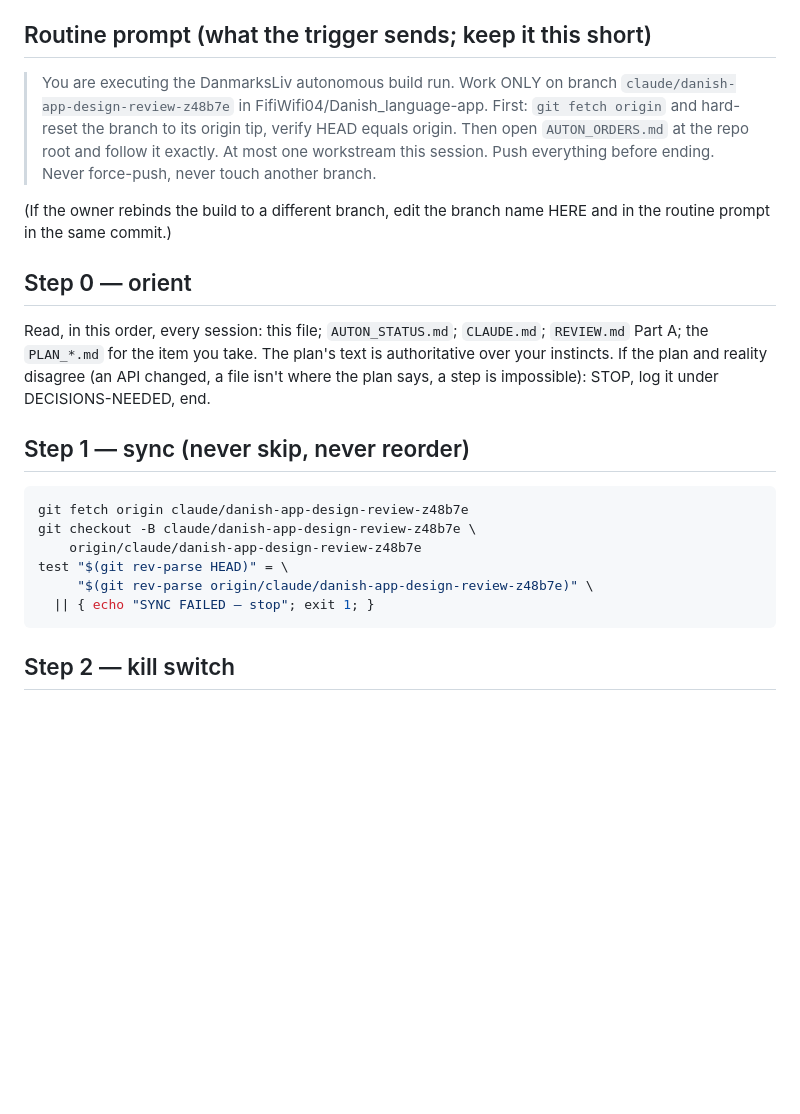
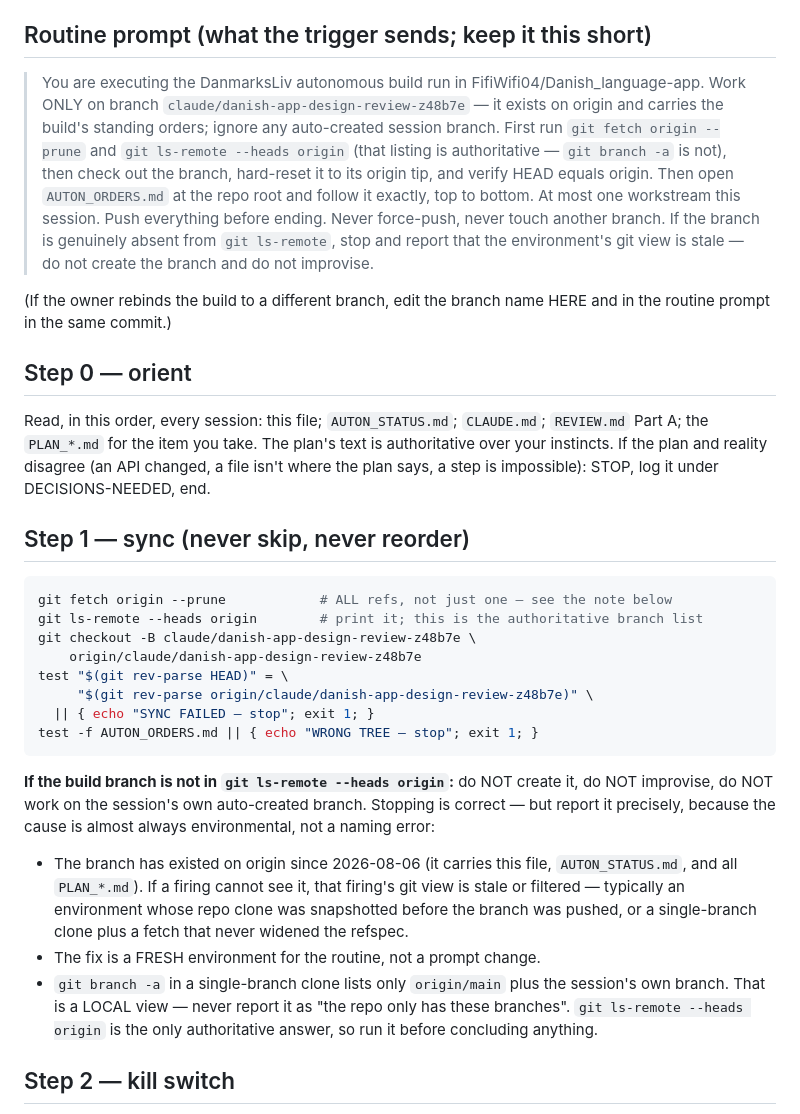
Before and after one commit to FifiWifi04/Danish_language-app, a Markdown page: AUTON_ORDERS.md, the part around the change. Drawn GitHub-style; blank space fills up the shorter version.

Commit message:
auton: harden step-1 sync after the first firing aborted on a stale git view
The firing reported the build branch missing; git ls-remote proves it
present with all scaffolding. Step 1 now fetches all refs, prints the
authoritative remote listing, asserts the orders file is in the tree, and
documents that a missing branch means a stale environment - never a
licence to create it or work on the session's own branch. Routine prompt
updated to match; incident recorded in the fixes log.

Co-Authored-By: Claude Opus 5 <noreply@anthropic.com>
Claude-Session: https://claude.ai/code/session_01Jej3kBvqZZV1nzr9pKGREo

````diff
--- a/AUTON_ORDERS.md
+++ b/AUTON_ORDERS.md
@@ -21,13 +21,19 @@ instead. Fixes are logged, never silent.
 
 ## Routine prompt (what the trigger sends; keep it this short)
 
-> You are executing the DanmarksLiv autonomous build run. Work ONLY on
-> branch `claude/danish-app-design-review-z48b7e` in
-> FifiWifi04/Danish_language-app. First: `git fetch origin` and hard-reset
-> the branch to its origin tip, verify HEAD equals origin. Then open
-> `AUTON_ORDERS.md` at the repo root and follow it exactly. At most one
-> workstream this session. Push everything before ending. Never
-> force-push, never touch another branch.
+> You are executing the DanmarksLiv autonomous build run in
+> FifiWifi04/Danish_language-app. Work ONLY on branch
+> `claude/danish-app-design-review-z48b7e` — it exists on origin and
+> carries the build's standing orders; ignore any auto-created session
+> branch. First run `git fetch origin --prune` and `git ls-remote --heads
+> origin` (that listing is authoritative — `git branch -a` is not), then
+> check out the branch, hard-reset it to its origin tip, and verify HEAD
+> equals origin. Then open `AUTON_ORDERS.md` at the repo root and follow
+> it exactly, top to bottom. At most one workstream this session. Push
+> everything before ending. Never force-push, never touch another branch.
+> If the branch is genuinely absent from `git ls-remote`, stop and report
+> that the environment's git view is stale — do not create the branch and
+> do not improvise.
 
 (If the owner rebinds the build to a different branch, edit the branch
 name HERE and in the routine prompt in the same commit.)
@@ -43,13 +49,32 @@ step is impossible): STOP, log it under DECISIONS-NEEDED, end.
 ## Step 1 — sync (never skip, never reorder)
 
 ```bash
-git fetch origin claude/danish-app-design-review-z48b7e
+git fetch origin --prune            # ALL refs, not just one — see the note below
+git ls-remote --heads origin        # print it; this is the authoritative branch list
 git checkout -B claude/danish-app-design-review-z48b7e \
     origin/claude/danish-app-design-review-z48b7e
 test "$(git rev-parse HEAD)" = \
      "$(git rev-parse origin/claude/danish-app-design-review-z48b7e)" \
   || { echo "SYNC FAILED — stop"; exit 1; }
+test -f AUTON_ORDERS.md || { echo "WRONG TREE — stop"; exit 1; }
 ```
+
+**If the build branch is not in `git ls-remote --heads origin`:** do NOT
+create it, do NOT improvise, do NOT work on the session's own auto-created
+branch. Stopping is correct — but report it precisely, because the cause
+is almost always environmental, not a naming error:
+
+- The branch has existed on origin since 2026-08-06 (it carries this
+  file, `AUTON_STATUS.md`, and all `PLAN_*.md`). If a firing cannot see
+  it, that firing's git view is stale or filtered — typically an
+  environment whose repo clone was snapshotted before the branch was
+  pushed, or a single-branch clone plus a fetch that never widened the
+  refspec.
+- The fix is a FRESH environment for the routine, not a prompt change.
+- `git branch -a` in a single-branch clone lists only `origin/main` plus
+  the session's own branch. That is a LOCAL view — never report it as
+  "the repo only has these branches". `git ls-remote --heads origin` is
+  the only authoritative answer, so run it before concluding anything.
 
 ## Step 2 — kill switch
 
````
Also changed, not shown: AUTON_STATUS.md (+24 -1 lines).
